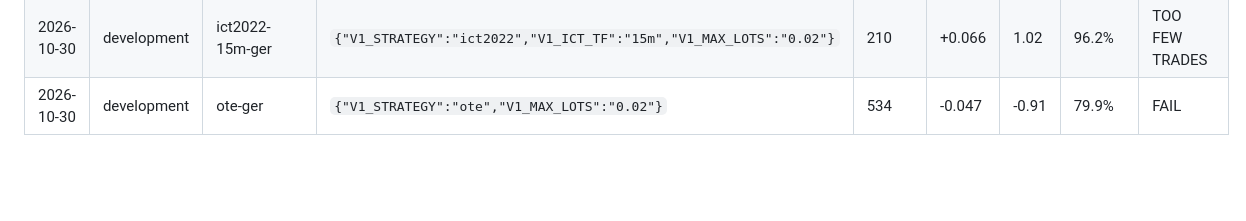
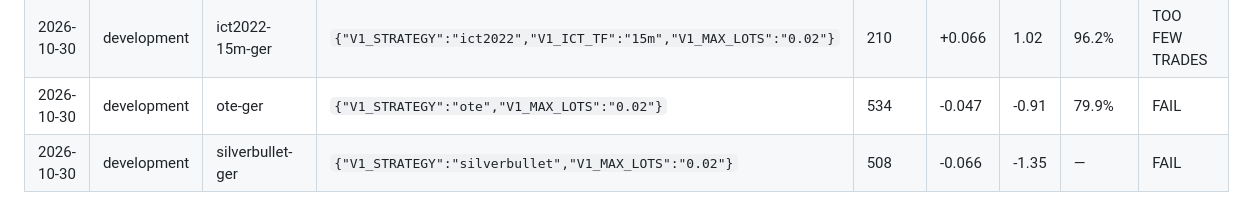
Before and after one commit to trentrafferty2001-svg/ictbot-tests, a Markdown page: tools/replay/VARIANTS.md, the part around the change. GitHub-like rendering; blank space fills up the shorter version.

Commit message:
Replay log: silverbullet-ger (development) [skip ci] [skip render]

```diff
--- a/tools/replay/VARIANTS.md
+++ b/tools/replay/VARIANTS.md
@@ -31,3 +31,4 @@ Every replay run, in order. The number of rows is the number of tries — the mo
 | 2026-10-30 | development | ote-nas | `{"V1_STRATEGY":"ote","V1_MAX_LOTS":"0.02"}` | 638 | -0.119 | -2.41 | 20.6% | FAIL |
 | 2026-10-30 | development | ict2022-15m-ger | `{"V1_STRATEGY":"ict2022","V1_ICT_TF":"15m","V1_MAX_LOTS":"0.02"}` | 210 | +0.066 | 1.02 | 96.2% | TOO FEW TRADES |
 | 2026-10-30 | development | ote-ger | `{"V1_STRATEGY":"ote","V1_MAX_LOTS":"0.02"}` | 534 | -0.047 | -0.91 | 79.9% | FAIL |
+| 2026-10-30 | development | silverbullet-ger | `{"V1_STRATEGY":"silverbullet","V1_MAX_LOTS":"0.02"}` | 508 | -0.066 | -1.35 | — | FAIL |
```
